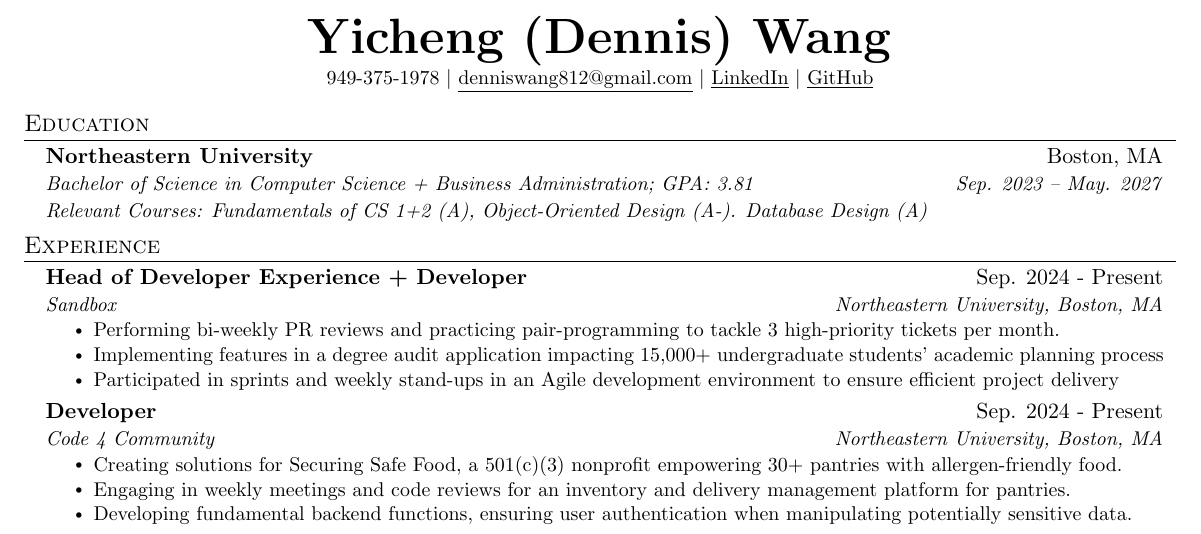
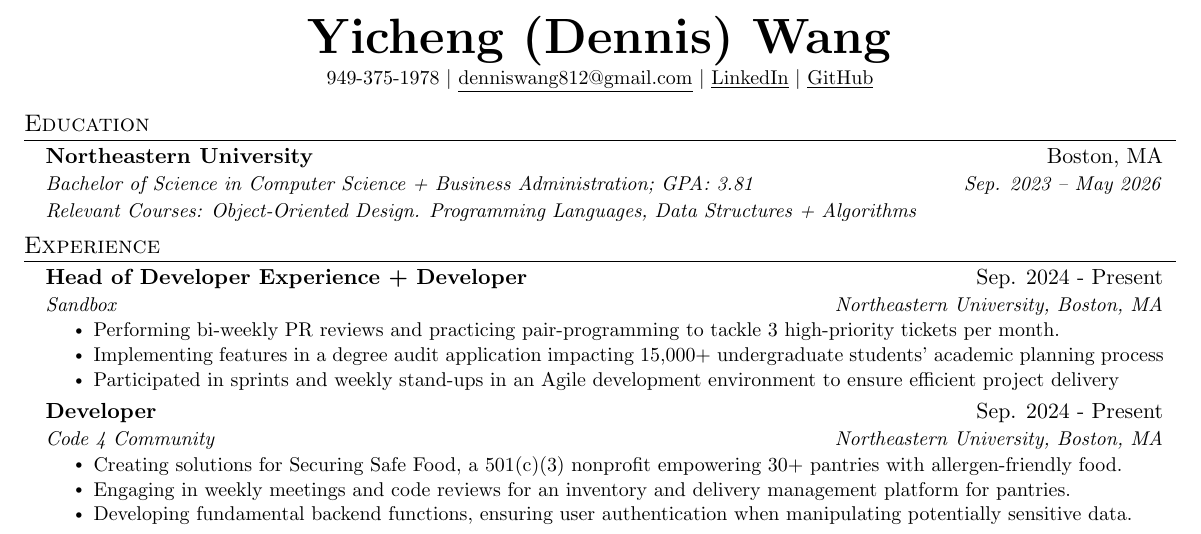
Before and after one commit to hellolol2016/Professional, a LaTeX document (fullstack.tex): part of the page, cut so that both start at the same text. Compiled offline with pdfLaTeX.

Commit message:
change courses and grad year

```diff
--- a/fullstack.tex
+++ b/fullstack.tex
@@ -128,8 +128,8 @@
   \resumeSubHeadingListStart
     \eduSubheading
       {Northeastern University}{Boston, MA}
-      {Bachelor of Science in Computer Science + Business Administration; GPA: 3.81} {Sep. 2023 -- May. 2027}
-        {Relevant Courses: Fundamentals of CS 1+2 (A), Object-Oriented Design (A-). Database Design (A)}
+      {Bachelor of Science in Computer Science + Business Administration; GPA: 3.81} {Sep. 2023 -- May 2026}
+        {Relevant Courses: Object-Oriented Design. Programming Languages, Data Structures + Algorithms}
   \resumeSubHeadingListEnd
 
 
```
Also changed, not shown: Dennis_Wang_Fullstack_Resume.pdf.
